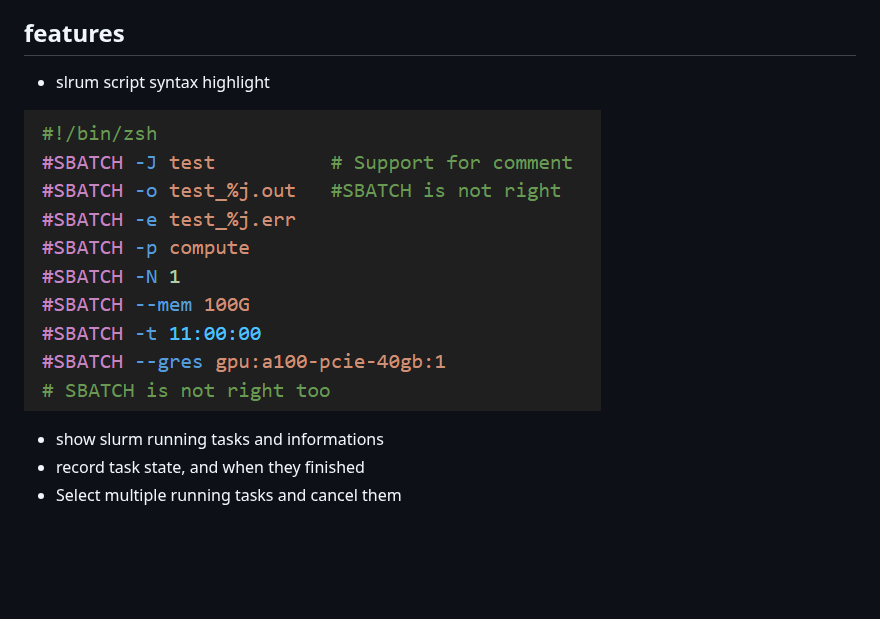
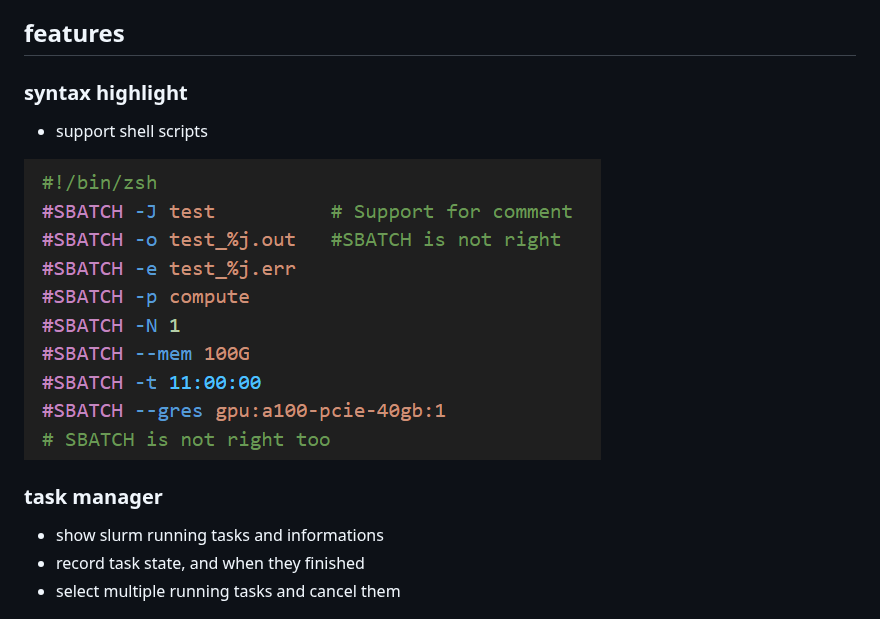
Before and after one commit to XingYuSSS/slurm--, a Markdown page: README.md, the part around one of its changes. GitHub-like rendering; blank space fills up the shorter version.

```diff
--- a/README.md
+++ b/README.md
@@ -10,13 +10,17 @@ We are continuously developing this extension, if there is a feature you would l
 
 ## features
 
-- slrum script syntax highlight
+### syntax highlight
+
+- support shell scripts
 
 ![highlight](assets/pics/highlight.png)
 
+### task manager
+
 - show slurm running tasks and informations
 - record task state, and when they finished
-- Select multiple running tasks and cancel them
+- select multiple running tasks and cancel them
 
 ![task](assets/pics/task.png)
 
```
Also changed, not shown: other parts of README.md (+15 -26 lines), TODO.md (added, +25 -0 lines), assets/pics/resource.png.
